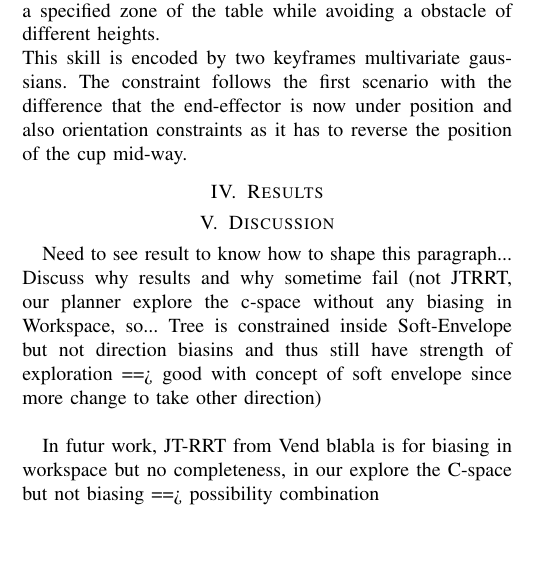
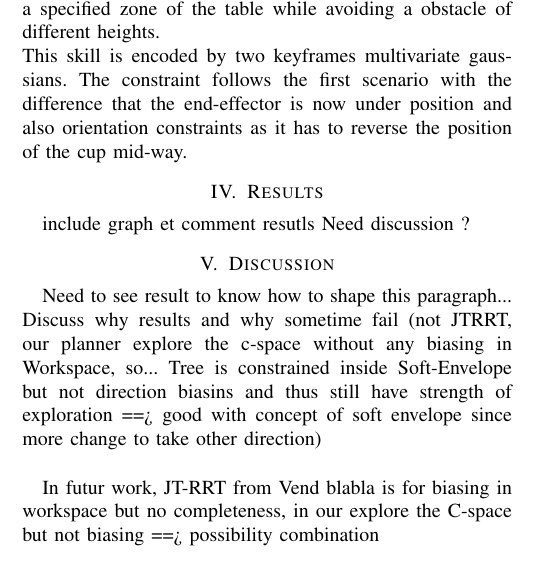
Before and after one commit to TaoDominique/masterThesis_ConfPaper, a LaTeX paper (rapport_latexIEEE/IEEE_sample_new.tex): part of one column of page 9 of 11, cut so that both start at the same text, the shorter picture padded with empty space. Compiled offline with pdfLaTeX.

Commit message:
write as a test something in result

```diff
--- a/rapport_latexIEEE/IEEE_sample_new.tex
+++ b/rapport_latexIEEE/IEEE_sample_new.tex
@@ -590,6 +590,8 @@ In this last scenario, the robot is holding a plastic cup DECRIRE OBJECT ICI in
 This skill is encoded by two keyframes multivariate gaussians. The constraint follows the first scenario with the difference that the end-effector is now under position and also orientation constraints as it has to reverse the position of the cup mid-way.
 
 \section{Results}
+include graph et comment resutls
+Need discussion ?
 \section{Discussion}
   Need to see result to know how to shape this paragraph...
 Discuss why results and why sometime fail (not JTRRT, our planner explore the c-space without any biasing in Workspace, so... Tree is constrained inside Soft-Envelope but not direction biasins and thus still have strength of exploration ==> good with concept of soft envelope since more change to take other direction)\\
```
Also changed, not shown: rapport_latexIEEE/IEEE_sample_new.pdf, 3 other files.
